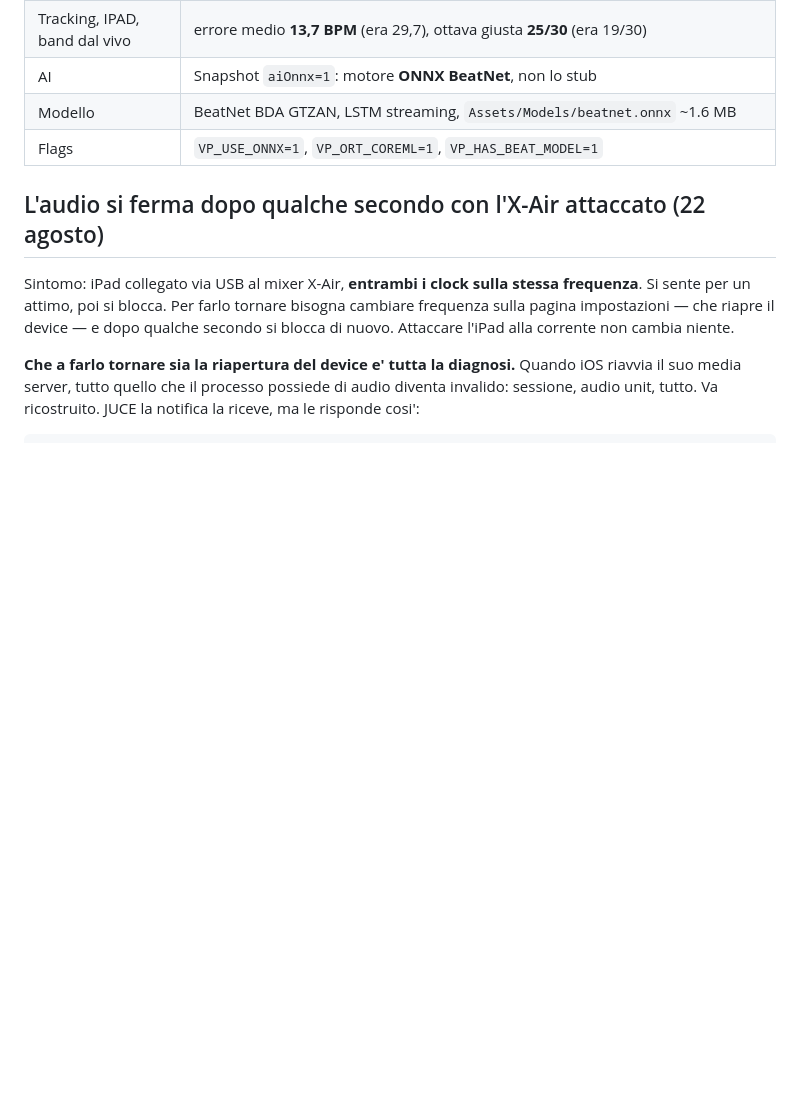
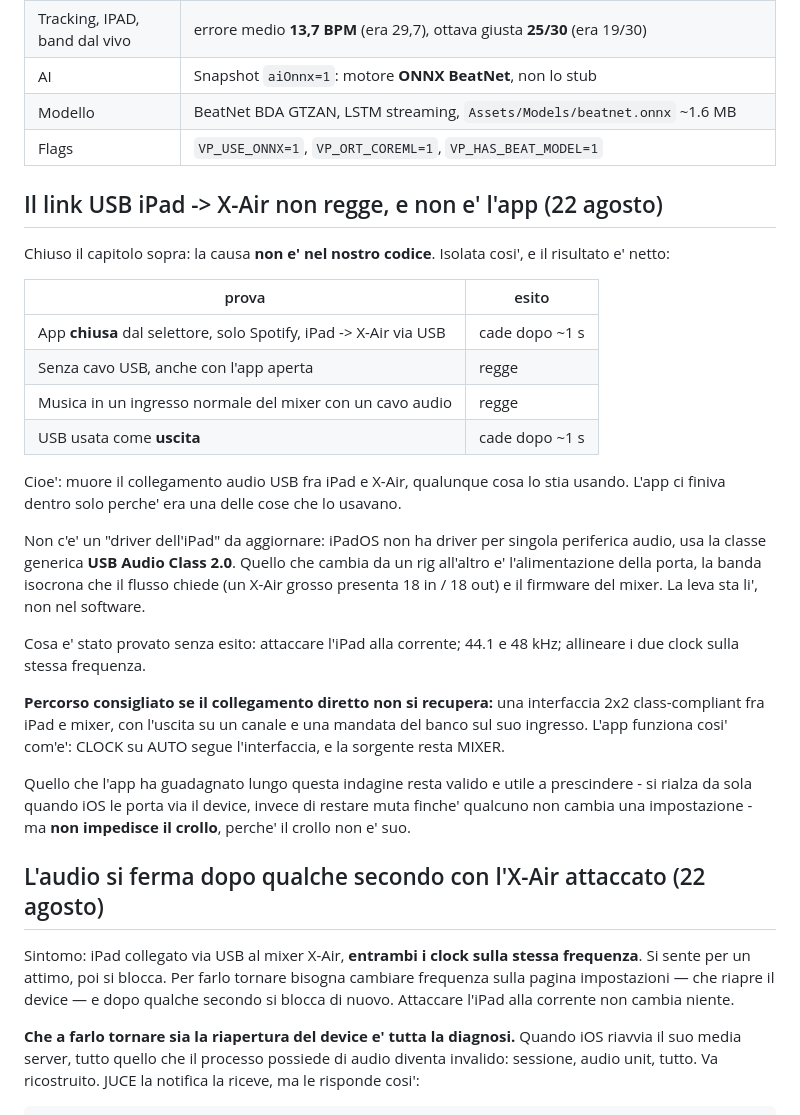
Before and after one commit to nikuniku74/VirtualPerc, a Markdown page: docs/STATUS.md, the part around the change. GitHub-like rendering; blank space fills up the shorter version.

Commit message:
docs: il link USB iPad -> X-Air non regge, e non e' l'app
Isolato: app chiusa dal selettore, solo Spotify, iPad -> X-Air via USB, cade
dopo circa un secondo. Senza cavo regge anche con l'app aperta; la musica in un
ingresso normale del mixer regge; cade solo quando l'uscita e' USB.

Muore il collegamento audio USB fra iPad e mixer, qualunque cosa lo usi. L'app
ci finiva dentro solo perche' era una delle cose che lo usavano.

Messo agli atti perche' tre turni di indagine sono finiti fuori dal repo, e
senza questa nota il prossimo che vede "l'audio si blocca" ricomincia da capo.

Co-Authored-By: Claude Opus 5 <noreply@anthropic.com>
Claude-Session: https://claude.ai/code/session_01NtR7epj7Eqf7jNpdF9UjXE

```diff
--- a/docs/STATUS.md
+++ b/docs/STATUS.md
@@ -25,6 +25,40 @@ Dopo questo cambio **riconfigura** iOS (`./scripts/configure-ios.sh`) e reinstal
 | AI | Snapshot `aiOnnx=1`: motore **ONNX BeatNet**, non lo stub |
 | Modello | BeatNet BDA GTZAN, LSTM streaming, `Assets/Models/beatnet.onnx` ~1.6 MB |
 | Flags | `VP_USE_ONNX=1`, `VP_ORT_COREML=1`, `VP_HAS_BEAT_MODEL=1` |
+
+## Il link USB iPad -> X-Air non regge, e non e' l'app (22 agosto)
+
+Chiuso il capitolo sopra: la causa **non e' nel nostro codice**. Isolata cosi',
+e il risultato e' netto:
+
+| prova | esito |
+|---|---|
+| App **chiusa** dal selettore, solo Spotify, iPad -> X-Air via USB | cade dopo ~1 s |
+| Senza cavo USB, anche con l'app aperta | regge |
+| Musica in un ingresso normale del mixer con un cavo audio | regge |
+| USB usata come **uscita** | cade dopo ~1 s |
+
+Cioe': muore il collegamento audio USB fra iPad e X-Air, qualunque cosa lo stia
+usando. L'app ci finiva dentro solo perche' era una delle cose che lo usavano.
+
+Non c'e' un "driver dell'iPad" da aggiornare: iPadOS non ha driver per singola
+periferica audio, usa la classe generica **USB Audio Class 2.0**. Quello che
+cambia da un rig all'altro e' l'alimentazione della porta, la banda isocrona che
+il flusso chiede (un X-Air grosso presenta 18 in / 18 out) e il firmware del
+mixer. La leva sta li', non nel software.
+
+Cosa e' stato provato senza esito: attaccare l'iPad alla corrente; 44.1 e 48 kHz;
+allineare i due clock sulla stessa frequenza.
+
+**Percorso consigliato se il collegamento diretto non si recupera:** una
+interfaccia 2x2 class-compliant fra iPad e mixer, con l'uscita su un canale e una
+mandata del banco sul suo ingresso. L'app funziona cosi' com'e': CLOCK su AUTO
+segue l'interfaccia, e la sorgente resta MIXER.
+
+Quello che l'app ha guadagnato lungo questa indagine resta valido e utile a
+prescindere - si rialza da sola quando iOS le porta via il device, invece di
+restare muta finche' qualcuno non cambia una impostazione - ma **non impedisce
+il crollo**, perche' il crollo non e' suo.
 
 ## L'audio si ferma dopo qualche secondo con l'X-Air attaccato (22 agosto)
 
```
